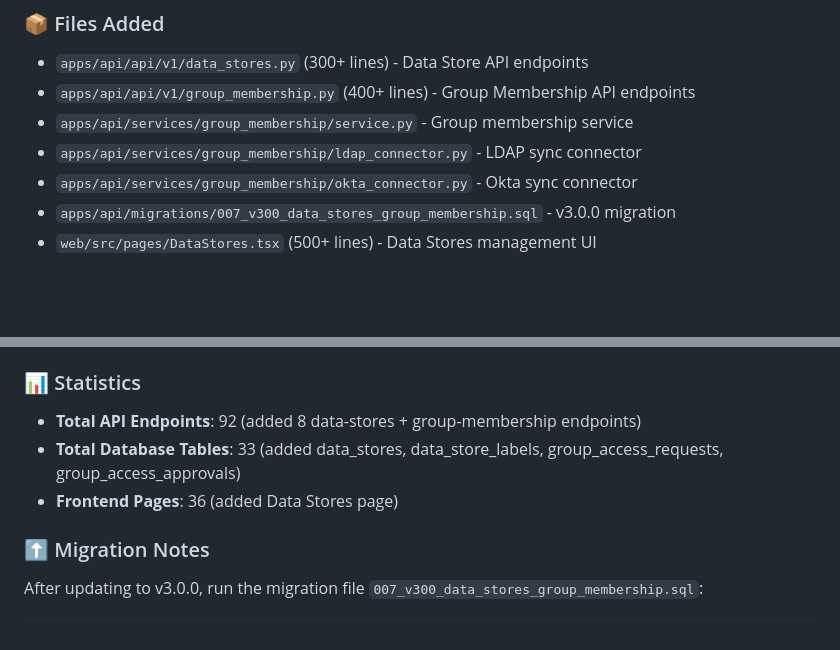
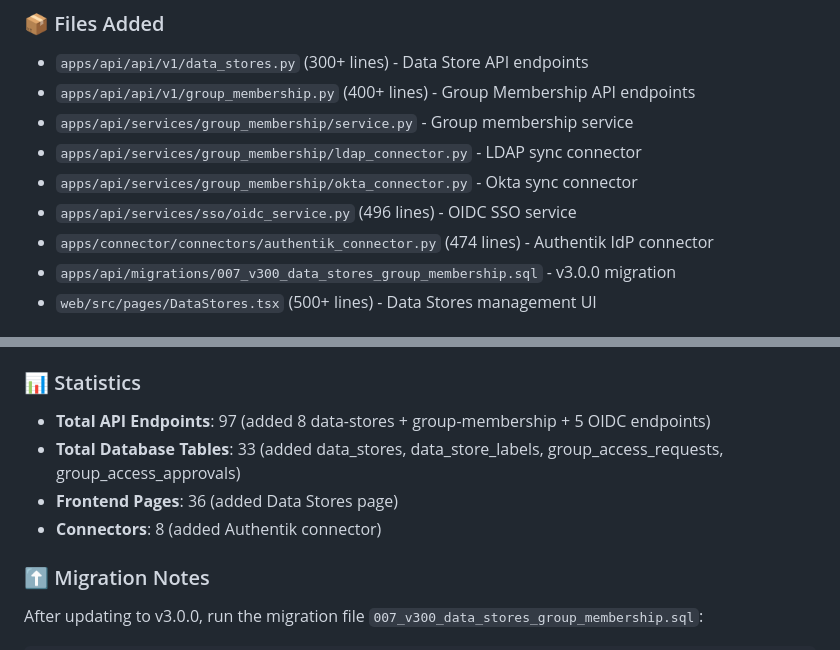
Before and after one commit to penguintechinc/Elder, a Markdown page: docs/RELEASE_NOTES.md, 2 parts joined by grey strips. Rendered like a GitHub page; blank space fills up the shorter version.

```diff
--- a/docs/RELEASE_NOTES.md
+++ b/docs/RELEASE_NOTES.md
@@ -118,6 +154,8 @@ This release includes database schema changes that require migration.
 - `apps/api/services/group_membership/service.py` - Group membership service
 - `apps/api/services/group_membership/ldap_connector.py` - LDAP sync connector
 - `apps/api/services/group_membership/okta_connector.py` - Okta sync connector
+- `apps/api/services/sso/oidc_service.py` (496 lines) - OIDC SSO service
+- `apps/connector/connectors/authentik_connector.py` (474 lines) - Authentik IdP connector
 - `apps/api/migrations/007_v300_data_stores_group_membership.sql` - v3.0.0 migration
 - `web/src/pages/DataStores.tsx` (500+ lines) - Data Stores management UI
 
@@ -138,9 +176,10 @@ This release includes database schema changes that require migration.
 
 ### 📊 Statistics
 
-- **Total API Endpoints**: 92 (added 8 data-stores + group-membership endpoints)
+- **Total API Endpoints**: 97 (added 8 data-stores + group-membership + 5 OIDC endpoints)
 - **Total Database Tables**: 33 (added data_stores, data_store_labels, group_access_requests, group_access_approvals)
 - **Frontend Pages**: 36 (added Data Stores page)
+- **Connectors**: 8 (added Authentik connector)
 
 ### ⬆️ Migration Notes
 
```
Also changed, not shown: other parts of docs/RELEASE_NOTES.md (+36 -0 lines).
